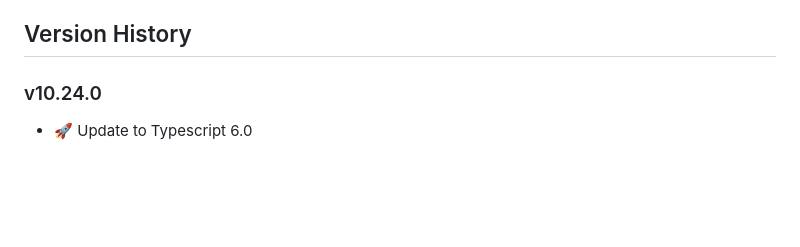
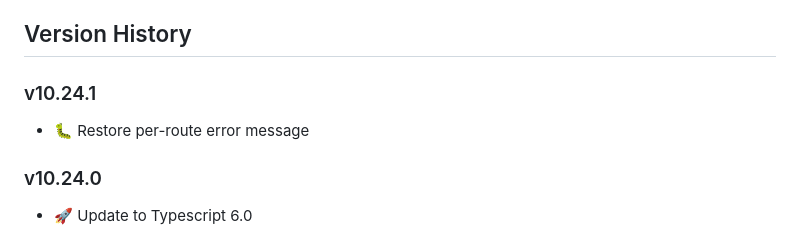
Before and after one commit to openaddresses/batch-schema, a Markdown page: CHANGELOG.md, the part around the change. Rendered like a GitHub page; blank space fills up the shorter version.

Commit message:
Update CHANGELOG

```diff
--- a/CHANGELOG.md
+++ b/CHANGELOG.md
@@ -9,6 +9,10 @@
 - :tada: when adding new features
 
 ## Version History
+
+### v10.24.1
+
+- :bug: Restore per-route error message
 
 ### v10.24.0
 
```
